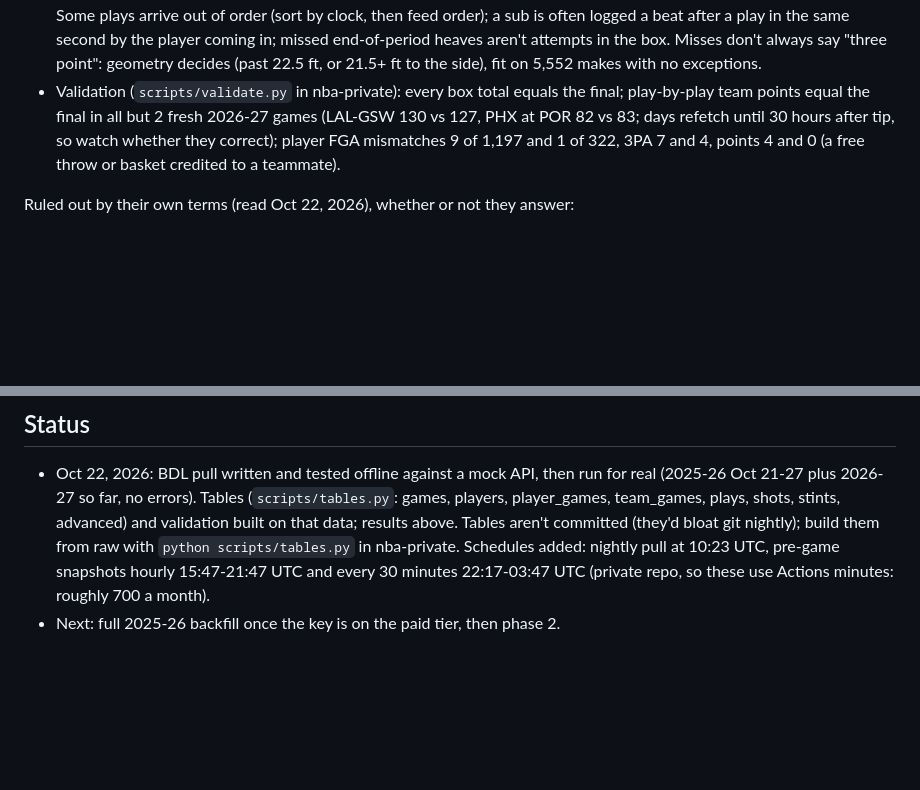
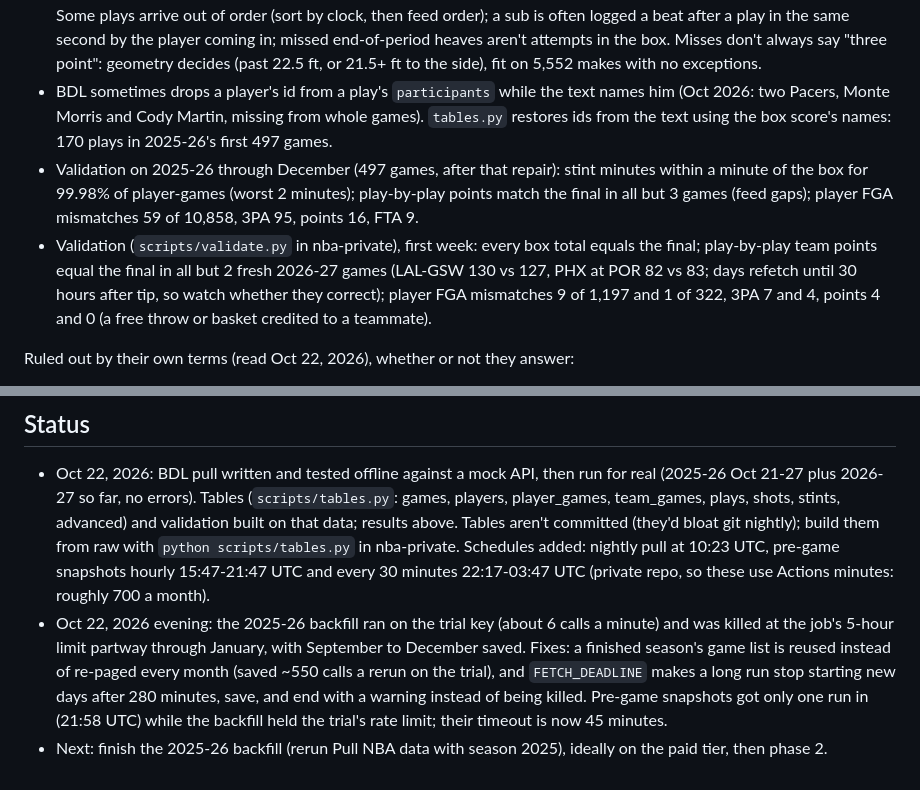
Before and after one commit to Tolar-dio/NBA-Analytics, a Markdown page: CLAUDE.md, 2 parts joined by grey strips. Drawn GitHub-style; blank space fills up the shorter version.

Commit message:
CLAUDE.md: backfill timeout, dropped player ids, validation through December
Co-Authored-By: Claude Opus 5.5 <noreply@anthropic.com>
Claude-Session: https://claude.ai/code/session_01Ji4WuHR3TfAAazKDEgppyB

```diff
--- a/CLAUDE.md
+++ b/CLAUDE.md
@@ -24,7 +24,9 @@ What the first pull showed (Oct 22, 2026: 2025-26 opening week, 53 games, plus 2
 - Opening props: 2025-26 has 6 books (BetMGM, Fanatics, BetRivers, DraftKings, FanDuel, Caesars), ~590 lines a game, every one stamped exactly 3 hours before tip: in effect a T-3h snapshot, not true openers. 2026-27 has 9 books, opened 9 to 85 hours before tip, ~3,200 lines a game including first-quarter markets.
 - Box minutes are whole minutes in 2025-26 and mm:ss in 2026-27. Our stint minutes match the box within a minute for 100% (2025-26) and 99.4% (2026-27) of player-games.
 - Play-by-play is ESPN-shaped: shots carry integer x/y with the hoop at (25, 1); non-shots carry a sentinel (-214748340). Some plays arrive out of order (sort by clock, then feed order); a sub is often logged a beat after a play in the same second by the player coming in; missed end-of-period heaves aren't attempts in the box. Misses don't always say "three point": geometry decides (past 22.5 ft, or 21.5+ ft to the side), fit on 5,552 makes with no exceptions.
-- Validation (`scripts/validate.py` in nba-private): every box total equals the final; play-by-play team points equal the final in all but 2 fresh 2026-27 games (LAL-GSW 130 vs 127, PHX at POR 82 vs 83; days refetch until 30 hours after tip, so watch whether they correct); player FGA mismatches 9 of 1,197 and 1 of 322, 3PA 7 and 4, points 4 and 0 (a free throw or basket credited to a teammate).
+- BDL sometimes drops a player's id from a play's `participants` while the text names him (Oct 2026: two Pacers, Monte Morris and Cody Martin, missing from whole games). `tables.py` restores ids from the text using the box score's names: 170 plays in 2025-26's first 497 games.
+- Validation on 2025-26 through December (497 games, after that repair): stint minutes within a minute of the box for 99.98% of player-games (worst 2 minutes); play-by-play points match the final in all but 3 games (feed gaps); player FGA mismatches 59 of 10,858, 3PA 95, points 16, FTA 9.
+- Validation (`scripts/validate.py` in nba-private), first week: every box total equals the final; play-by-play team points equal the final in all but 2 fresh 2026-27 games (LAL-GSW 130 vs 127, PHX at POR 82 vs 83; days refetch until 30 hours after tip, so watch whether they correct); player FGA mismatches 9 of 1,197 and 1 of 322, 3PA 7 and 4, points 4 and 0 (a free throw or basket credited to a teammate).
 
 Ruled out by their own terms (read Oct 22, 2026), whether or not they answer:
 - NBA.com (cdn.nba.com, stats.nba.com). Terms of use section 9 "NBA Statistics" (updated July 13, 2026): news reporting or private non-commercial use only; not in connection with any gambling activity, including legal gambling; not in a product presenting a live or archived play-by-play account; not in a site featuring a database of full, regularly updated NBA stats without the league's consent. Also cdn.nba.com returned Akamai 403 to the sandbox for every User-Agent, and stats.nba.com hung with an honest one (it wants browser headers; sending them would be spoofing).
@@ -55,4 +57,5 @@ Later, if needed: The Odds API (display on a site allowed, including commercial;
 ## Status
 
 - Oct 22, 2026: BDL pull written and tested offline against a mock API, then run for real (2025-26 Oct 21-27 plus 2026-27 so far, no errors). Tables (`scripts/tables.py`: games, players, player_games, team_games, plays, shots, stints, advanced) and validation built on that data; results above. Tables aren't committed (they'd bloat git nightly); build them from raw with `python scripts/tables.py` in nba-private. Schedules added: nightly pull at 10:23 UTC, pre-game snapshots hourly 15:47-21:47 UTC and every 30 minutes 22:17-03:47 UTC (private repo, so these use Actions minutes: roughly 700 a month).
-- Next: full 2025-26 backfill once the key is on the paid tier, then phase 2.
+- Oct 22, 2026 evening: the 2025-26 backfill ran on the trial key (about 6 calls a minute) and was killed at the job's 5-hour limit partway through January, with September to December saved. Fixes: a finished season's game list is reused instead of re-paged every month (saved ~550 calls a rerun on the trial), and `FETCH_DEADLINE` makes a long run stop starting new days after 280 minutes, save, and end with a warning instead of being killed. Pre-game snapshots got only one run in (21:58 UTC) while the backfill held the trial's rate limit; their timeout is now 45 minutes.
+- Next: finish the 2025-26 backfill (rerun Pull NBA data with season 2025), ideally on the paid tier, then phase 2.
```
